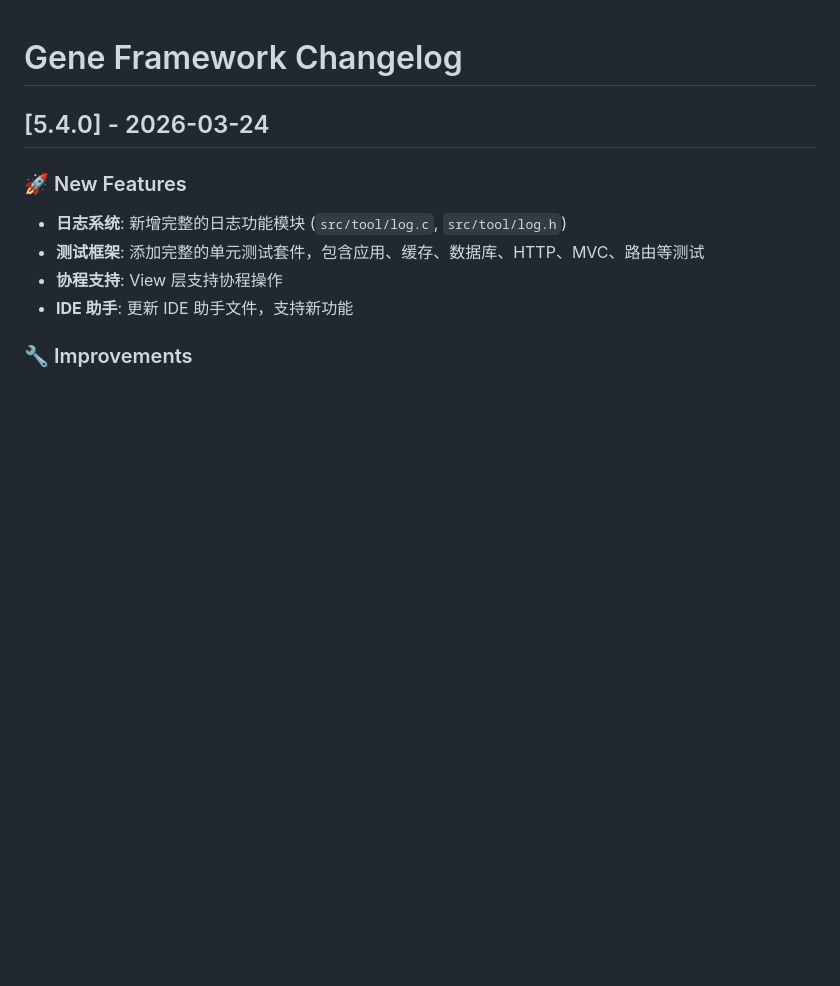
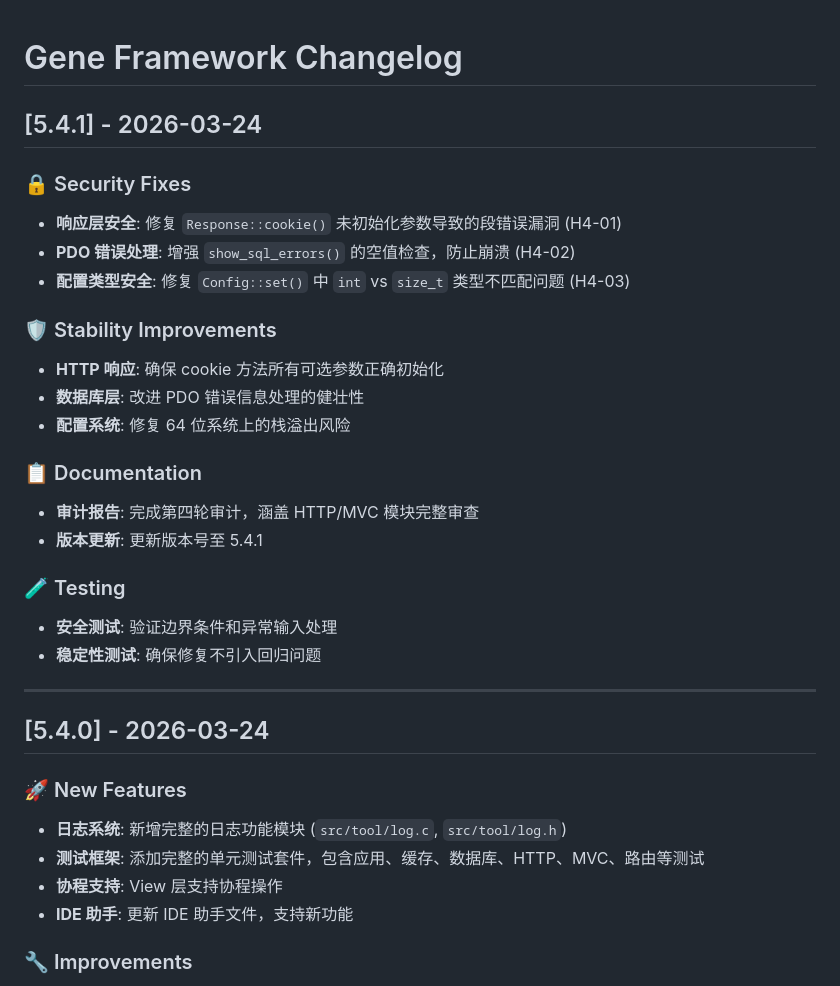
Before and after one commit to sasou/gene, a Markdown page: CHANGELOG.md, the part around the change. Drawn GitHub-style; blank space fills up the shorter version.

Commit message:
Update documentation for v5.4.1
- Add 5.4.1 changelog entry with security fixes
- Update version badges in README and README_EN
- Document Round 4 audit findings

```diff
--- a/CHANGELOG.md
+++ b/CHANGELOG.md
@@ -1,4 +1,26 @@
 # Gene Framework Changelog
+
+## [5.4.1] - 2026-03-24
+
+### 🔒 Security Fixes
+- **响应层安全**: 修复 `Response::cookie()` 未初始化参数导致的段错误漏洞 (H4-01)
+- **PDO 错误处理**: 增强 `show_sql_errors()` 的空值检查，防止崩溃 (H4-02)
+- **配置类型安全**: 修复 `Config::set()` 中 `int` vs `size_t` 类型不匹配问题 (H4-03)
+
+### 🛡️ Stability Improvements
+- **HTTP 响应**: 确保 cookie 方法所有可选参数正确初始化
+- **数据库层**: 改进 PDO 错误信息处理的健壮性
+- **配置系统**: 修复 64 位系统上的栈溢出风险
+
+### 📋 Documentation
+- **审计报告**: 完成第四轮审计，涵盖 HTTP/MVC 模块完整审查
+- **版本更新**: 更新版本号至 5.4.1
+
+### 🧪 Testing
+- **安全测试**: 验证边界条件和异常输入处理
+- **稳定性测试**: 确保修复不引入回归问题
+
+---
 
 ## [5.4.0] - 2026-03-24
 
```
Also changed, not shown: README.md (+1 -1 lines), README_EN.md (+1 -1 lines).
